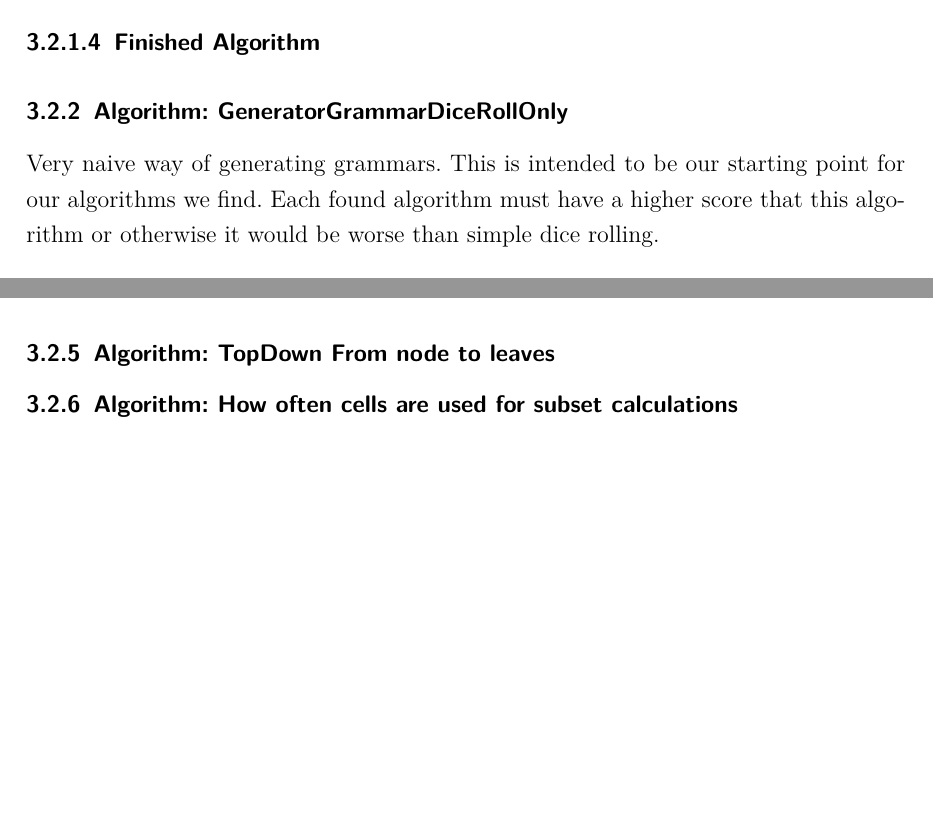
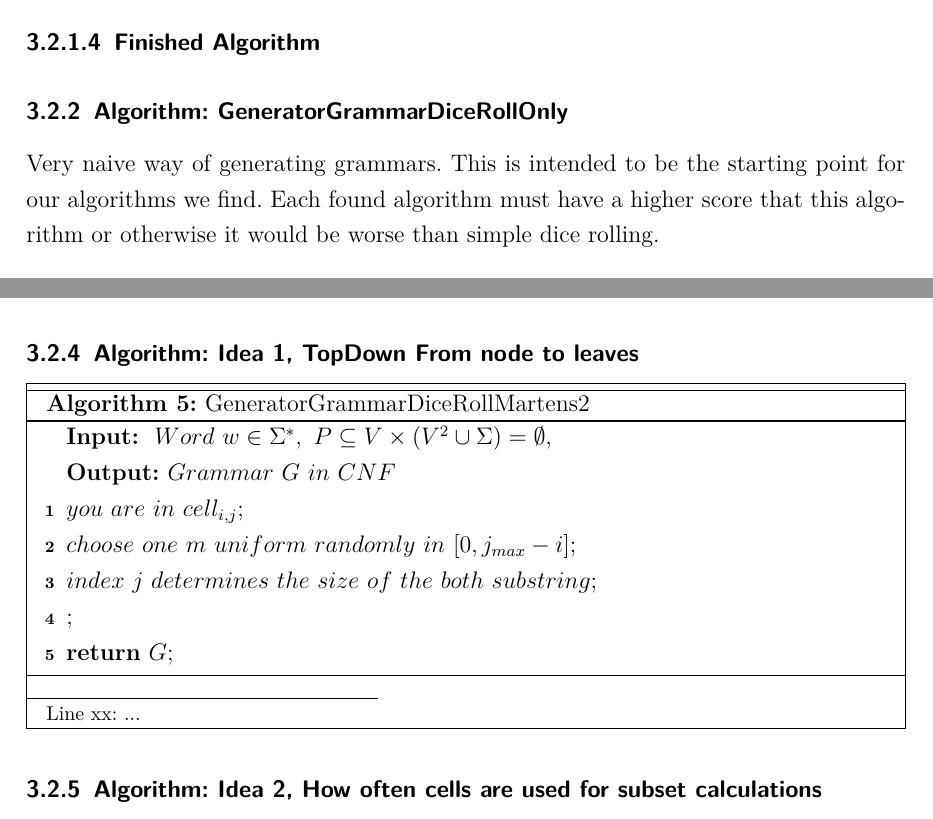
Before and after one commit to AndreasBraun5/BachelorThesisCYK, a LaTeX thesis (tex/src/bachelor_thesis.tex, which reads tex/src/algorithms.tex): two parts of pages 12 and 15 of 27, joined at a grey line, cut so that both start at the same text, the shorter picture padded with empty space. Compiled offline with pdfLaTeX.

Commit message:
better raw draft

```diff
--- a/tex/src/algorithms.tex
+++ b/tex/src/algorithms.tex
@@ -38,7 +38,7 @@ Regarding one $cell_{i,j}$: $cell_{i,j} = cellDown$, $cell_{i-1,j} = cellUpperLe
 \pagebreak
 
 \subsubsection{Algorithm: GeneratorGrammarDiceRollOnly}
-\noindent Very naive way of generating grammars. This is intended to be our starting point for our algorithms we find. Each found algorithm must have a higher score that this algorithm or otherwise it would be worse than simple dice rolling. \\
+\noindent Very naive way of generating grammars. This is intended to be the starting point for our algorithms we find. Each found algorithm must have a higher score that this algorithm or otherwise it would be worse than simple dice rolling. \\
 
 \noindent
 \frame{
@@ -77,5 +77,5 @@ $P = P \setminus \{p\ |\ p \subseteq P,\ vc\ is\ right\ in\ p,\ \forall i\ \fora
 }
 
 \pagebreak
-\subsubsection{Algorithm: BottomUp GeneratorGrammarDiceRollMartens1}
+\subsubsection{Algorithm: BottomUp GeneratorGrammarDiceRollMartens}
 \noindent Things like the $G=(V,\Sigma , S, P)$ can be assumed as known.\\
@@ -163,8 +161,29 @@ $P = P \cup \{distribute\ \{\sigma\ |\ \sigma \in w \}\ uniform\ randomly\ over\
 	\end{algorithm}
 }
 \pagebreak
-\subsubsection{Algorithm: TopDown From node to leaves}
-\subsubsection{Algorithm: How often cells are used for subset calculations}
+\subsubsection{Algorithm: Idea 1, TopDown From node to leaves}
+
+\noindent
+\frame{
+	\begin{algorithm}[H] %or another one check
+		\caption{GeneratorGrammarDiceRollMartens2}
+		\label{GeneratorGrammarDiceRollMartens2}
+		\SetAlgoLined
+		\KwIn{ $Word\ w \in \Sigma^{*},\ P \subseteq V \times (V^{2} \cup \Sigma) = \emptyset,\ $ }
+		\KwOut{$Grammar\ G\ in\ CNF$}
+		$you\ are\ in\ cell_{i,j}$\;
+		$choose\ one\ m\ uniform\ randomly\ in\ [0, j_{max}-i] $\;
+		$index\ j\ determines\ the\ size\ of\ the\ both\ substring$\;
+		$ $\;
+		\Return $G$\;
+		\footnotetext{
+			\noindent Line xx: ...
+		}
+	\end{algorithm}
+}
+
+
+\subsubsection{Algorithm: Idea 2, How often cells are used for subset calculations}
 
 \pagebreak
 
```
Also changed, not shown: tex/src/abstract.tex (+2 -3 lines), tex/src/bachelor_thesis.tex (+1 -0 lines), tex/src/implementation.tex (+1 -1 lines), tex/src/latex_settings/deckblatt.tex (+2 -2 lines), tex/src/bachelor_thesis.pdf, tex/src/algorithms.tex (4 more changed lines), 6 other files.
